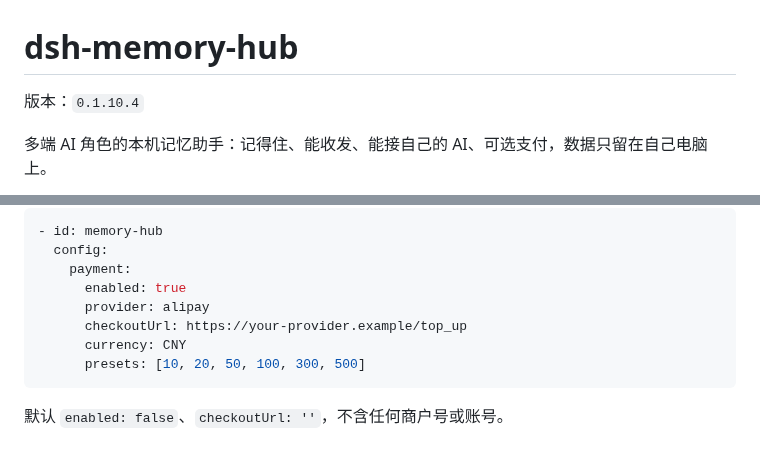
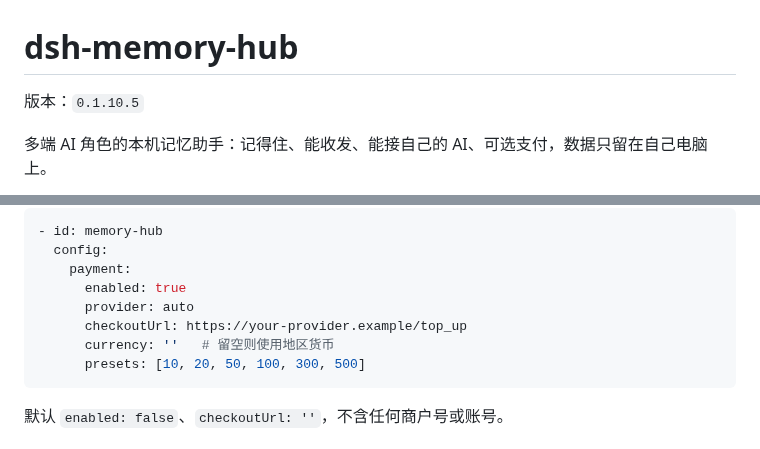
Before and after one commit to shenmingsolar-01/dsh-memory-hub, a Markdown page: README.md, 2 parts joined by grey strips. Drawn GitHub-style.

Commit message:
release 0.1.10.5: README.md

````diff
--- a/README.md
+++ b/README.md
@@ -1,6 +1,6 @@
 # dsh-memory-hub
 
-版本：`0.1.10.4`
+版本：`0.1.10.5`
 
 多端 AI 角色的本机记忆助手：记得住、能收发、能接自己的 AI、可选支付，数据只留在自己电脑上。
 
@@ -374,9 +374,9 @@ POST /memory/flush
   config:
     payment:
       enabled: true
-      provider: alipay
+      provider: auto
       checkoutUrl: https://your-provider.example/top_up
-      currency: CNY
+      currency: ''   # 留空则使用地区货币
       presets: [10, 20, 50, 100, 300, 500]
 ```
 
````
